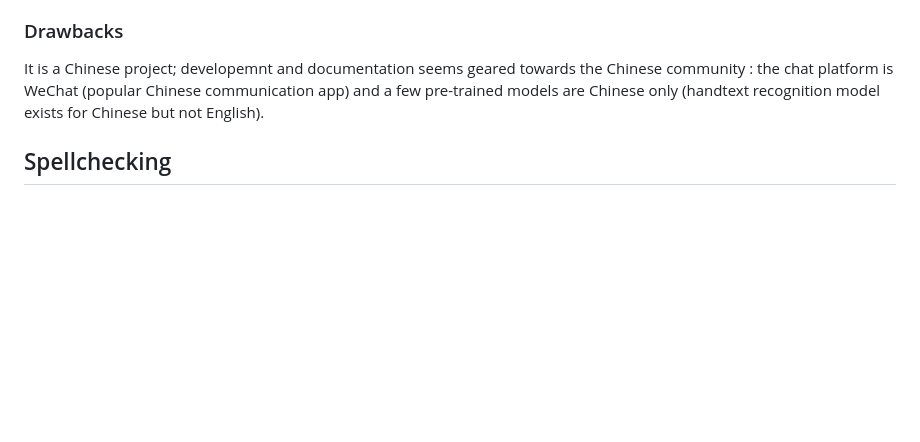
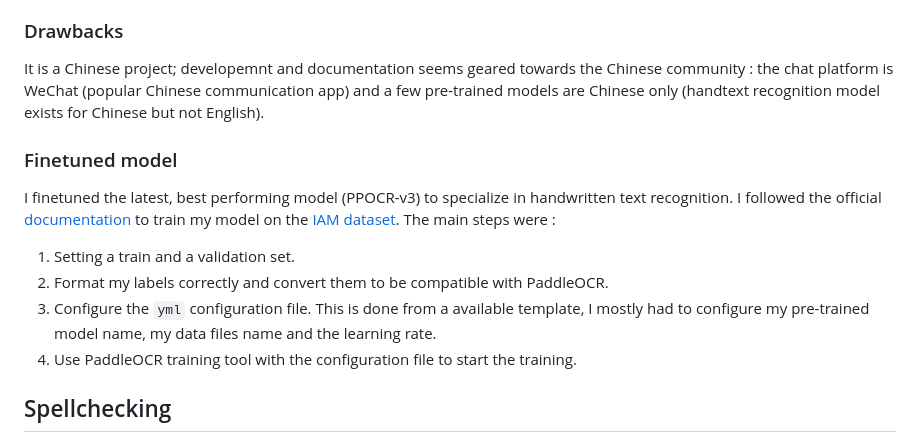
Before and after one commit to smarbal/ocrai-grader, a Markdown page: README.md, the part around the change. Rendered like a GitHub page; blank space fills up the shorter version.

```diff
--- a/README.md
+++ b/README.md
@@ -42,6 +42,14 @@ text direction will be judged and corrected. For example, it can perform rotatio
 ### Drawbacks
 It is a Chinese project; developemnt and documentation seems geared towards the Chinese community : the chat platform is WeChat (popular Chinese communication app) and a few pre-trained models are Chinese only (handtext recognition model exists for Chinese but not English).
 
+### Finetuned model
+I finetuned the latest, best performing model (PPOCR-v3) to specialize in handwritten text recognition. I followed the official [documentation](https://github.com/PaddlePaddle/PaddleOCR/blob/release%2F2.6/doc/doc_en/recognition_en.md#21-start-training) to train my model on the [IAM dataset](https://fki.tic.heia-fr.ch/databases/iam-handwriting-database).
+The main steps were :
+1. Setting a train and a validation set.
+2. Format my labels correctly and convert them to be compatible with PaddleOCR.
+3. Configure the `yml` configuration file. This is done from a available template, I mostly had to configure my pre-trained model name, my data files name and the learning rate.
+4. Use PaddleOCR training tool with the configuration file to start the training.
+
 ## Spellchecking
 For the spellchecking I use `pyspellchecker`. I choose it because it is one of the fastest Python libraries to do it and it supports multiple langages (and even custom dictionnaries of words, which can be useful in the context of automatic grading).
 
```
